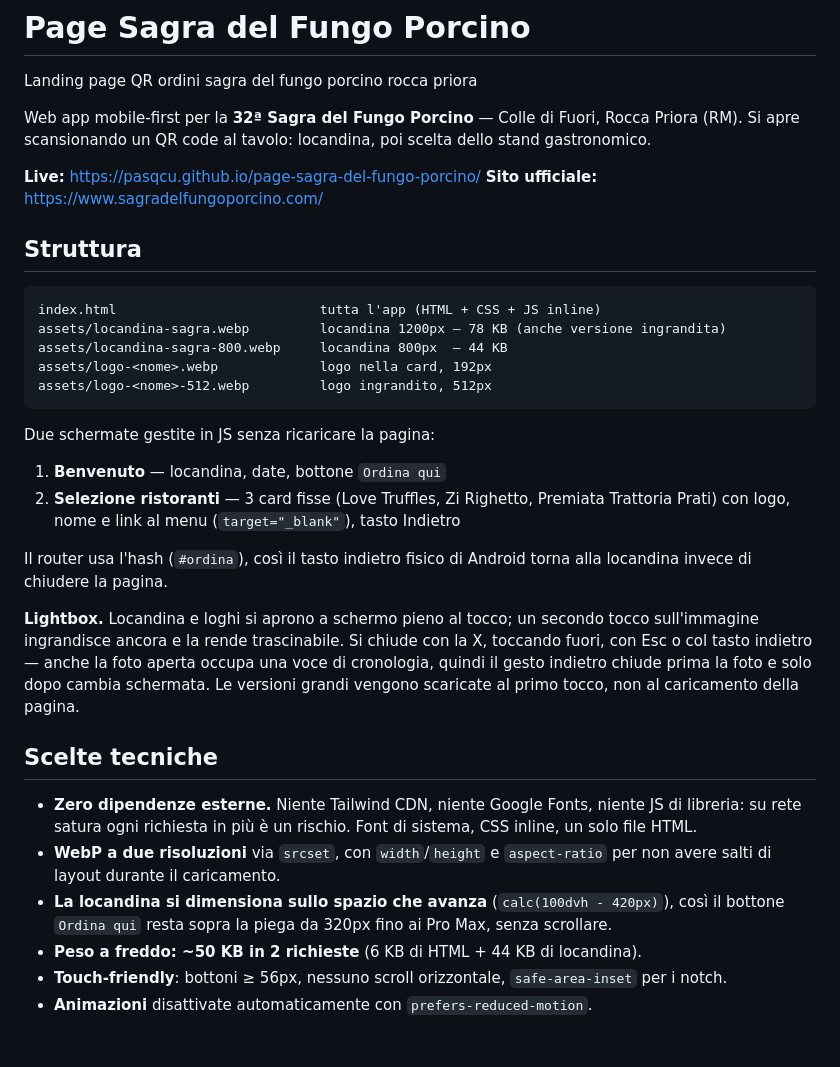
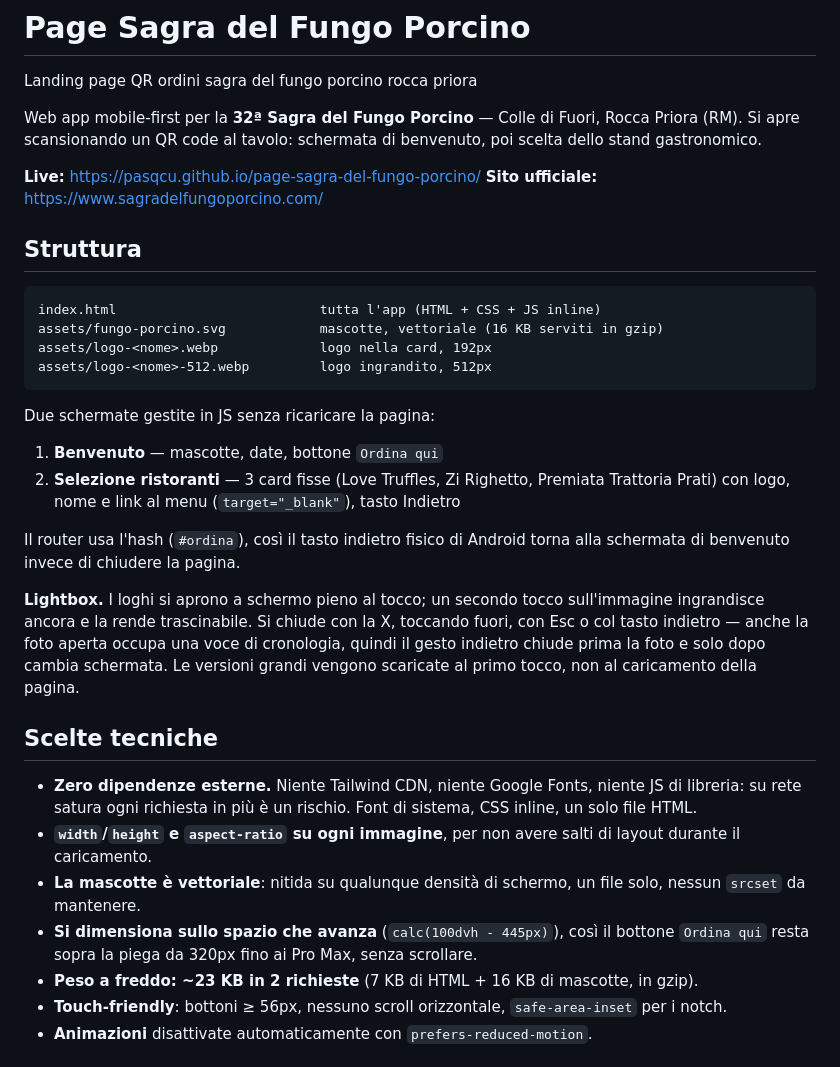
Before and after one commit to Pasqcu/page-sagra-del-fungo-porcino, a Markdown page: README.md, the part around the change. GitHub-like rendering.

Commit message:
docs: match docs to the mascot version

````diff
--- a/README.md
+++ b/README.md
@@ -3,7 +3,7 @@
 Landing page QR ordini sagra del fungo porcino rocca priora
 
 Web app mobile-first per la **32ª Sagra del Fungo Porcino** — Colle di Fuori, Rocca Priora (RM).
-Si apre scansionando un QR code al tavolo: locandina, poi scelta dello stand gastronomico.
+Si apre scansionando un QR code al tavolo: schermata di benvenuto, poi scelta dello stand gastronomico.
 
 **Live:** https://pasqcu.github.io/page-sagra-del-fungo-porcino/
 **Sito ufficiale:** https://www.sagradelfungoporcino.com/
@@ -12,22 +12,21 @@ Si apre scansionando un QR code al tavolo: locandina, poi scelta dello stand gas
 
 ```
 index.html                          tutta l'app (HTML + CSS + JS inline)
-assets/locandina-sagra.webp         locandina 1200px — 78 KB (anche versione ingrandita)
-assets/locandina-sagra-800.webp     locandina 800px  — 44 KB
+assets/fungo-porcino.svg            mascotte, vettoriale (16 KB serviti in gzip)
 assets/logo-<nome>.webp             logo nella card, 192px
 assets/logo-<nome>-512.webp         logo ingrandito, 512px
 ```
 
 Due schermate gestite in JS senza ricaricare la pagina:
 
-1. **Benvenuto** — locandina, date, bottone `Ordina qui`
+1. **Benvenuto** — mascotte, date, bottone `Ordina qui`
 2. **Selezione ristoranti** — 3 card fisse (Love Truffles, Zi Righetto, Premiata Trattoria Prati)
    con logo, nome e link al menu (`target="_blank"`), tasto Indietro
 
-Il router usa l'hash (`#ordina`), così il tasto indietro fisico di Android torna alla locandina
-invece di chiudere la pagina.
+Il router usa l'hash (`#ordina`), così il tasto indietro fisico di Android torna alla
+schermata di benvenuto invece di chiudere la pagina.
 
-**Lightbox.** Locandina e loghi si aprono a schermo pieno al tocco; un secondo tocco
+**Lightbox.** I loghi si aprono a schermo pieno al tocco; un secondo tocco
 sull'immagine ingrandisce ancora e la rende trascinabile. Si chiude con la X, toccando fuori,
 con Esc o col tasto indietro — anche la foto aperta occupa una voce di cronologia, quindi
 il gesto indietro chiude prima la foto e solo dopo cambia schermata.
@@ -37,11 +36,13 @@ Le versioni grandi vengono scaricate al primo tocco, non al caricamento della pa
 
 - **Zero dipendenze esterne.** Niente Tailwind CDN, niente Google Fonts, niente JS di libreria:
   su rete satura ogni richiesta in più è un rischio. Font di sistema, CSS inline, un solo file HTML.
-- **WebP a due risoluzioni** via `srcset`, con `width`/`height` e `aspect-ratio` per non avere
-  salti di layout durante il caricamento.
-- **La locandina si dimensiona sullo spazio che avanza** (`calc(100dvh - 420px)`), così il
-  bottone `Ordina qui` resta sopra la piega da 320px fino ai Pro Max, senza scrollare.
-- **Peso a freddo: ~50 KB in 2 richieste** (6 KB di HTML + 44 KB di locandina).
+- **`width`/`height` e `aspect-ratio` su ogni immagine**, per non avere salti di layout
+  durante il caricamento.
+- **La mascotte è vettoriale**: nitida su qualunque densità di schermo, un file solo,
+  nessun `srcset` da mantenere.
+- **Si dimensiona sullo spazio che avanza** (`calc(100dvh - 445px)`), così il bottone
+  `Ordina qui` resta sopra la piega da 320px fino ai Pro Max, senza scrollare.
+- **Peso a freddo: ~23 KB in 2 richieste** (7 KB di HTML + 16 KB di mascotte, in gzip).
 - **Touch-friendly**: bottoni ≥ 56px, nessuno scroll orizzontale, `safe-area-inset` per i notch.
 - **Animazioni** disattivate automaticamente con `prefers-reduced-motion`.
 
````
Also changed, not shown: DEPLOY.md (+4 -4 lines).
